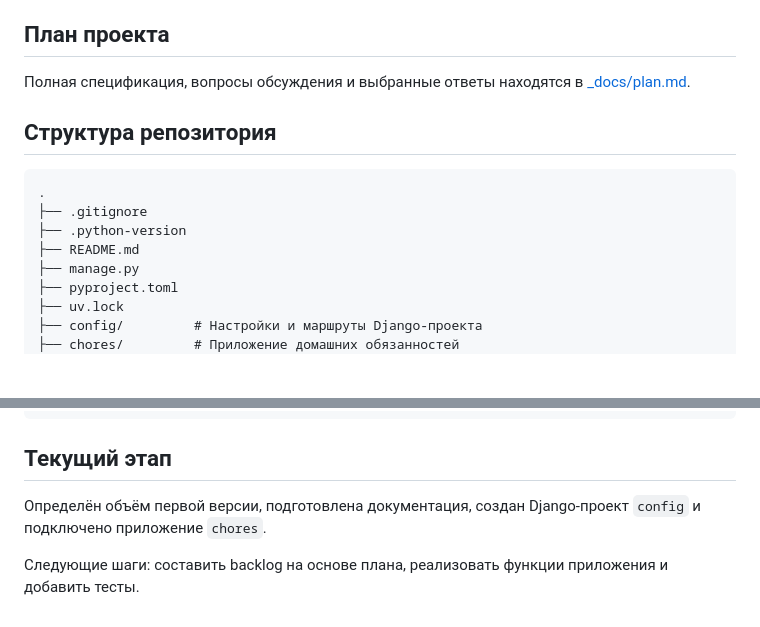
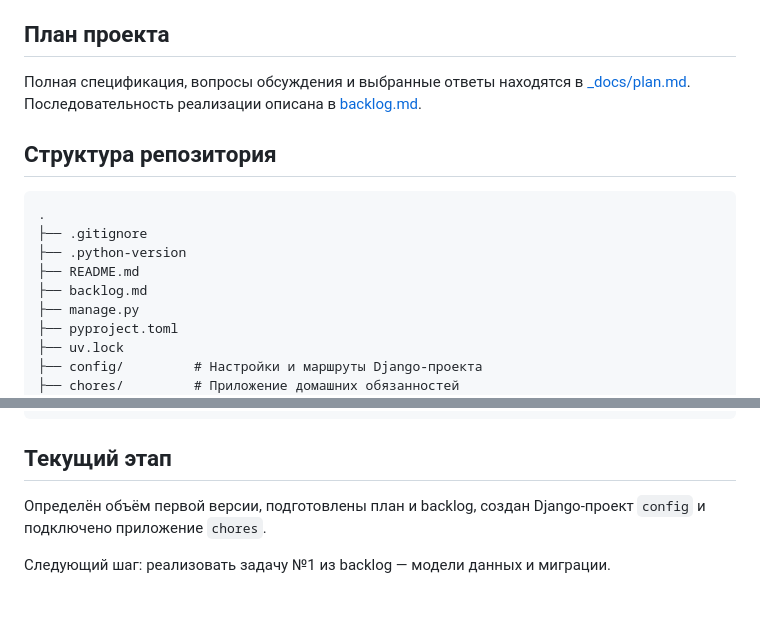
Before and after one commit to kise2k/household-chores, a Markdown page: README.md, 2 parts joined by grey strips. Rendered like a GitHub page; blank space fills up the shorter version.

Commit message:
docs: add Django implementation backlog

```diff
--- a/README.md
+++ b/README.md
@@ -13,7 +13,7 @@
 
 ## План проекта
 
-Полная спецификация, вопросы обсуждения и выбранные ответы находятся в [_docs/plan.md](_docs/plan.md).
+Полная спецификация, вопросы обсуждения и выбранные ответы находятся в [_docs/plan.md](_docs/plan.md). Последовательность реализации описана в [backlog.md](backlog.md).
 
 ## Структура репозитория
 
@@ -22,6 +22,7 @@
 ├── .gitignore
 ├── .python-version
 ├── README.md
+├── backlog.md
 ├── manage.py
 ├── pyproject.toml
 ├── uv.lock
@@ -65,6 +66,6 @@ uv run python manage.py check
 
 ## Текущий этап
 
-Определён объём первой версии, подготовлена документация, создан Django-проект `config` и подключено приложение `chores`.
+Определён объём первой версии, подготовлены план и backlog, создан Django-проект `config` и подключено приложение `chores`.
 
-Следующие шаги: составить backlog на основе плана, реализовать функции приложения и добавить тесты.
+Следующий шаг: реализовать задачу №1 из backlog — модели данных и миграции.
```
Also changed, not shown: backlog.md (added, +77 -0 lines).
